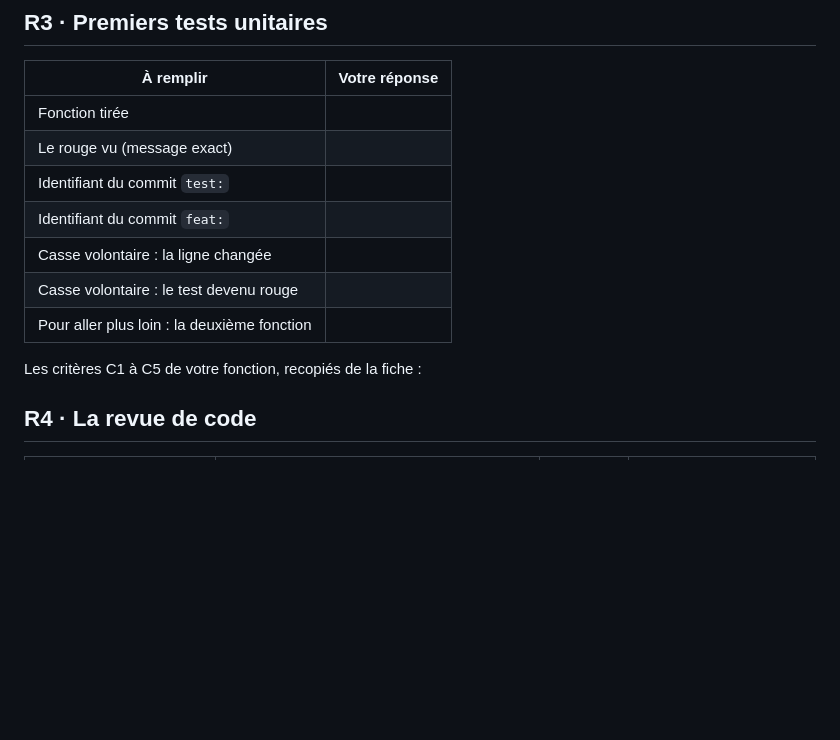
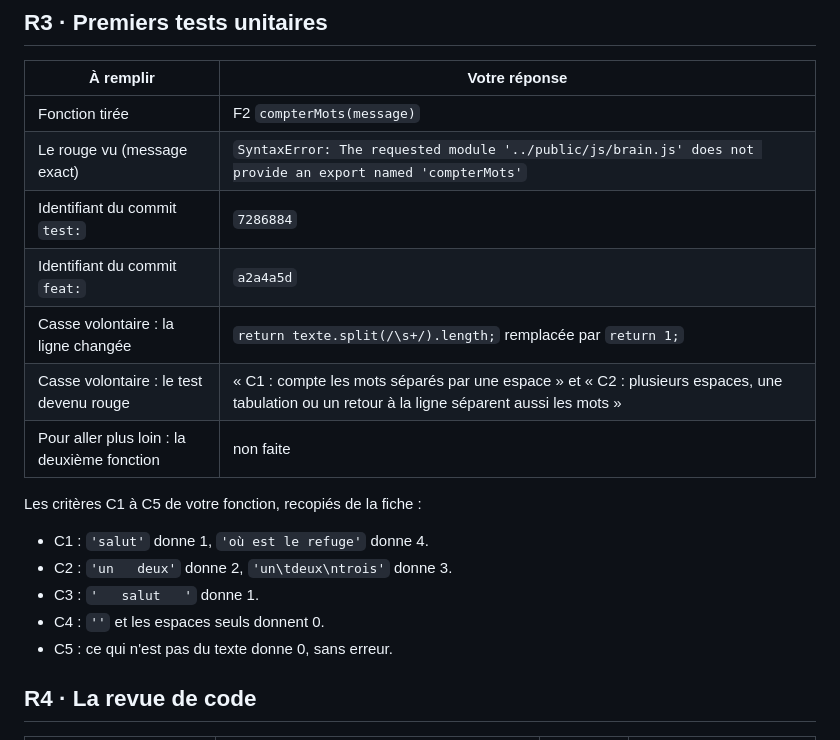
Before and after one commit to luminescencedev/b13-askefrei, a Markdown page: cap-web-j2/carnet-j2.md, the part around the change. Rendered like a GitHub page; blank space fills up the shorter version.

Commit message:
docs: carnet J2, round 3
Co-Authored-By: Claude Opus 5.5 <noreply@anthropic.com>

```diff
--- a/cap-web-j2/carnet-j2.md
+++ b/cap-web-j2/carnet-j2.md
@@ -58,15 +58,21 @@ Après les 3 demandes, `git status --short -- .` n'affiche rien : aucun fichier
 
 | À remplir | Votre réponse |
 |---|---|
-| Fonction tirée | |
-| Le rouge vu (message exact) | |
-| Identifiant du commit `test:` | |
-| Identifiant du commit `feat:` | |
-| Casse volontaire : la ligne changée | |
-| Casse volontaire : le test devenu rouge | |
-| Pour aller plus loin : la deuxième fonction | |
+| Fonction tirée | F2 `compterMots(message)` |
+| Le rouge vu (message exact) | `SyntaxError: The requested module '../public/js/brain.js' does not provide an export named 'compterMots'` |
+| Identifiant du commit `test:` | `7286884` |
+| Identifiant du commit `feat:` | `a2a4a5d` |
+| Casse volontaire : la ligne changée | `return texte.split(/\s+/).length;` remplacée par `return 1;` |
+| Casse volontaire : le test devenu rouge | « C1 : compte les mots séparés par une espace » et « C2 : plusieurs espaces, une tabulation ou un retour à la ligne séparent aussi les mots » |
+| Pour aller plus loin : la deuxième fonction | non faite |
 
 Les critères C1 à C5 de votre fonction, recopiés de la fiche :
+
+- C1 : `'salut'` donne 1, `'où est le refuge'` donne 4.
+- C2 : `'un   deux'` donne 2, `'un\tdeux\ntrois'` donne 3.
+- C3 : `'   salut   '` donne 1.
+- C4 : `''` et les espaces seuls donnent 0.
+- C5 : ce qui n'est pas du texte donne 0, sans erreur.
 
 ## R4 · La revue de code
 
```
